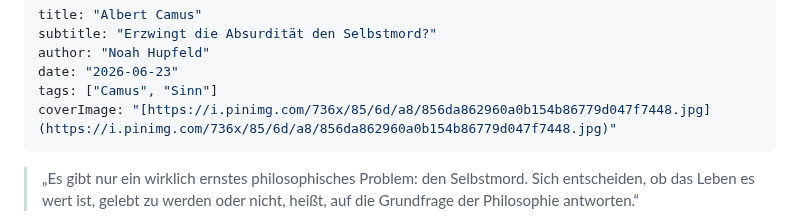
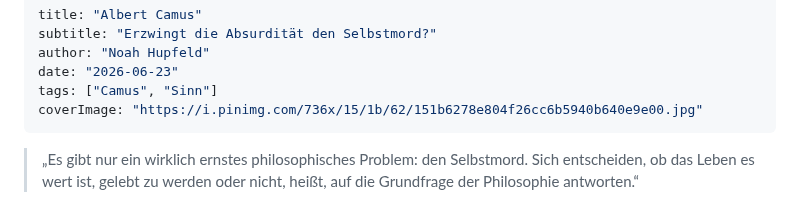
Before and after one commit to noah-hup/blog, a Markdown page: posts/camus.md, the part around the change. Rendered like a GitHub page.

```diff
--- a/posts/camus.md
+++ b/posts/camus.md
@@ -4,7 +4,7 @@ subtitle: "Erzwingt die Absurdität den Selbstmord?"
 author: "Noah Hupfeld"
 date: "2026-06-23"
 tags: ["Camus", "Sinn"]
-coverImage: "[https://i.pinimg.com/736x/85/6d/a8/856da862960a0b154b86779d047f7448.jpg](https://i.pinimg.com/736x/85/6d/a8/856da862960a0b154b86779d047f7448.jpg)"
+coverImage: "https://i.pinimg.com/736x/15/1b/62/151b6278e804f26cc6b5940b640e9e00.jpg"
 ---
 
 > „Es gibt nur ein wirklich ernstes philosophisches Problem: den Selbstmord. Sich entscheiden, ob das Leben es wert ist, gelebt zu werden oder nicht, heißt, auf die Grundfrage der Philosophie antworten.“
```
